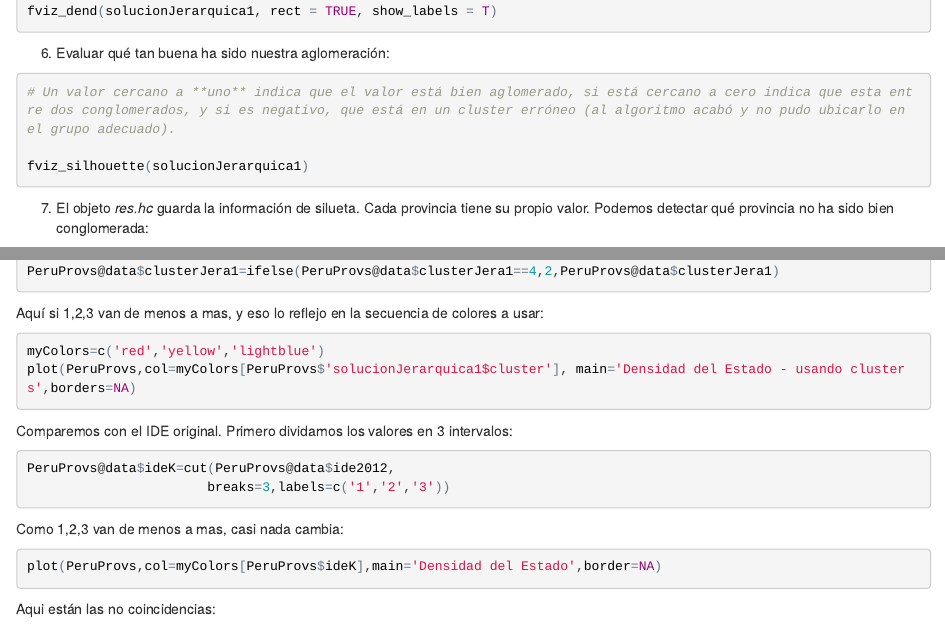
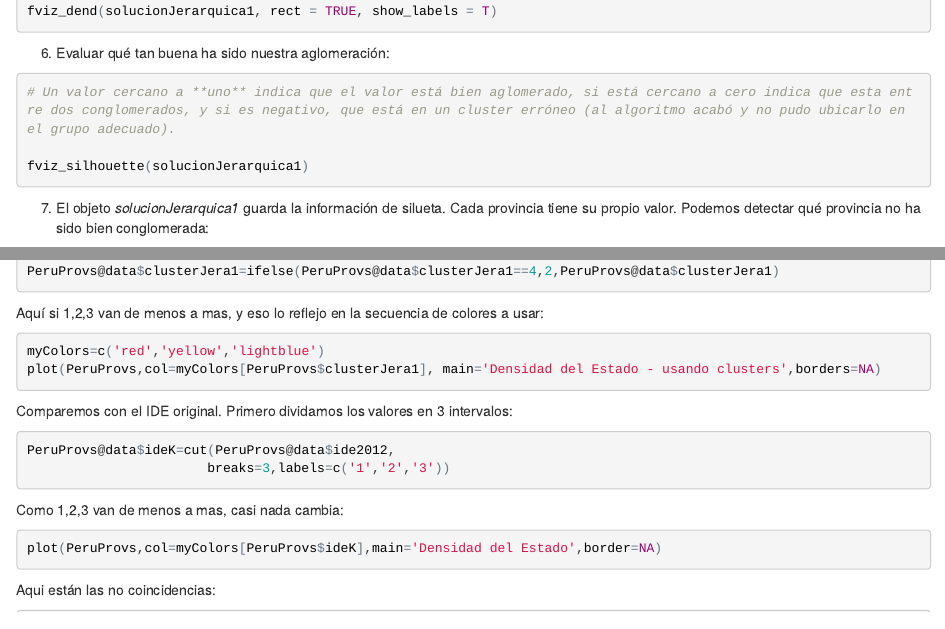
Before and after one commit to salazarcasoperu/EstadisticaPoliticaGobiernoII, an R Markdown document (sesiones/ClusterAnalysis_class2_Peru.Rmd): the page in a window 1100 px wide, from 2710 px down, and a second part further down, joined at a grey line. The pictures show the output file sesiones/ClusterAnalysis_class2_Peru.html that the author committed with the source, opened offline.

Commit message:
update s2 clus

````diff
--- a/sesiones/ClusterAnalysis_class2_Peru.Rmd
+++ b/sesiones/ClusterAnalysis_class2_Peru.Rmd
@@ -160,7 +160,7 @@ fviz_silhouette(solucionJerarquica1)
 
 
 
-7) El objeto _res.hc_ guarda la información de silueta. Cada provincia tiene su propio valor. Podemos detectar qué provincia no ha sido bien conglomerada:
+7) El objeto _solucionJerarquica1_ guarda la información de silueta. Cada provincia tiene su propio valor. Podemos detectar qué provincia no ha sido bien conglomerada:
 
 ```{r, eval=FALSE}
 siluetasPorProvincia <-solucionJerarquica1$silinfo$widths
@@ -308,7 +308,7 @@ Aquí si 1,2,3 van de menos a mas, y eso lo reflejo en la secuencia de colores a
 
 ```{r,eval=FALSE}
 myColors=c('red','yellow','lightblue')
-plot(PeruProvs,col=myColors[PeruProvs$'solucionJerarquica1$cluster'], main='Densidad del Estado - usando clusters',borders=NA)
+plot(PeruProvs,col=myColors[PeruProvs$clusterJera1], main='Densidad del Estado - usando clusters',borders=NA)
 ```
 
 Comparemos con el IDE original. Primero dividamos los valores en 3 intervalos:
````
Also changed, not shown: sesiones/ClusterAnalysis_class2_Peru.html.
